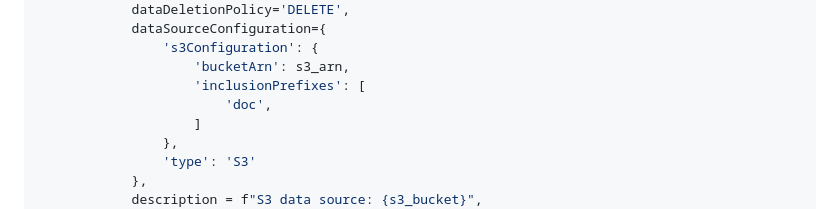
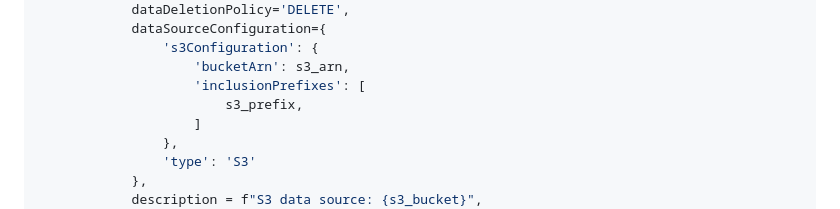
Before and after one commit to psps97/managed-rag, a Markdown page: README.md, the part around the change. Drawn GitHub-style.

```diff
--- a/README.md
+++ b/README.md
@@ -382,7 +382,7 @@ if not data_source_id:
                 's3Configuration': {
                     'bucketArn': s3_arn,
                     'inclusionPrefixes': [
-                        'doc',
+                        s3_prefix,
                     ]
                 },
                 'type': 'S3'
```
